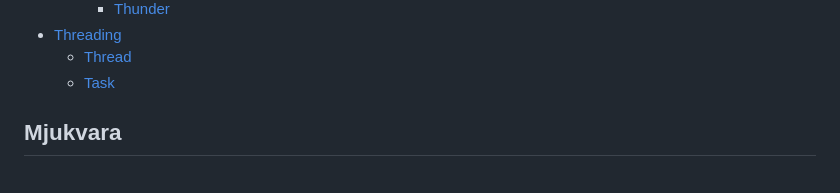
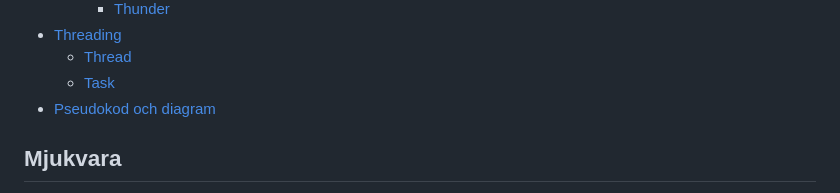
Before and after one commit to krank/csharp-ref, a Markdown page: SUMMARY.md, the part around the change. GitHub-like rendering.

```diff
--- a/SUMMARY.md
+++ b/SUMMARY.md
@@ -90,6 +90,7 @@
 * [Threading](annat/threading/README.md)
   * [Thread](annat/threading/thread.md)
   * [Task](annat/threading/task.md)
+* [Pseudokod och diagram](annat/pseudokod-och-diagram.md)
 
 ## Mjukvara
 
```
Also changed, not shown: annat/pseudokod-och-diagram.md (added, +41 -0 lines), .gitbook/assets/Flödesschema exempel.drawio (1).png (added), .gitbook/assets/Flödesschema exempel.drawio.png (added).
